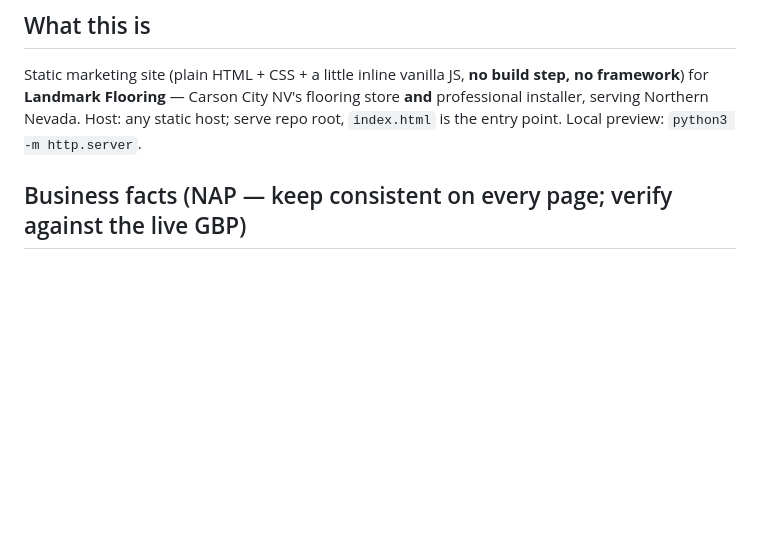
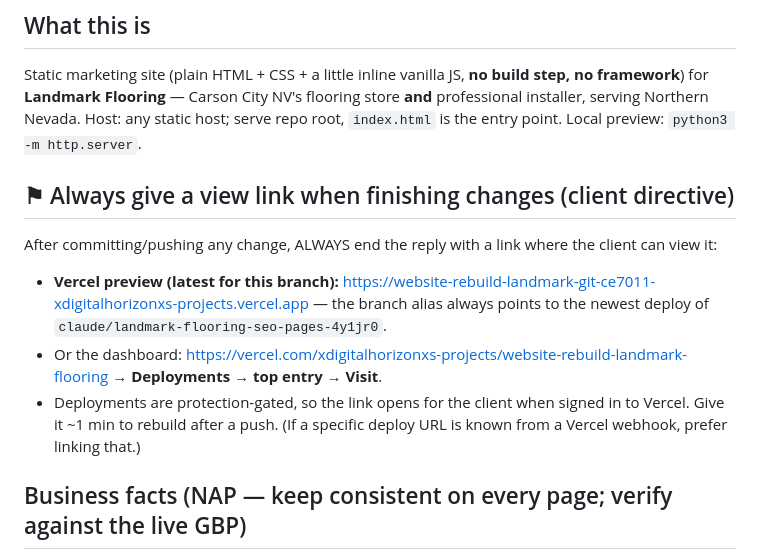
Before and after one commit to xdigitalhorizonx/website-rebuild-landmark-flooring, a Markdown page: CLAUDE.md, the part around the change. GitHub-like rendering; blank space fills up the shorter version.

Commit message:
Memory: always include a Vercel view link when finishing changes
Client directive: after committing/pushing, always end the reply with a link
where the client can view the change (Vercel branch preview / dashboard).

```diff
--- a/CLAUDE.md
+++ b/CLAUDE.md
@@ -8,6 +8,12 @@ Static marketing site (plain HTML + CSS + a little inline vanilla JS, **no build
 step, no framework**) for **Landmark Flooring** — Carson City NV's flooring store
 **and** professional installer, serving Northern Nevada. Host: any static host; serve
 repo root, `index.html` is the entry point. Local preview: `python3 -m http.server`.
+
+## ⚑ Always give a view link when finishing changes (client directive)
+After committing/pushing any change, ALWAYS end the reply with a link where the client can view it:
+- **Vercel preview (latest for this branch):** https://website-rebuild-landmark-git-ce7011-xdigitalhorizonxs-projects.vercel.app — the branch alias always points to the newest deploy of `claude/landmark-flooring-seo-pages-4y1jr0`.
+- Or the dashboard: https://vercel.com/xdigitalhorizonxs-projects/website-rebuild-landmark-flooring → **Deployments → top entry → Visit**.
+- Deployments are protection-gated, so the link opens for the client when signed in to Vercel. Give it ~1 min to rebuild after a push. (If a specific deploy URL is known from a Vercel webhook, prefer linking that.)
 
 ## Business facts (NAP — keep consistent on every page; verify against the live GBP)
 - **Name:** Landmark Flooring
```
